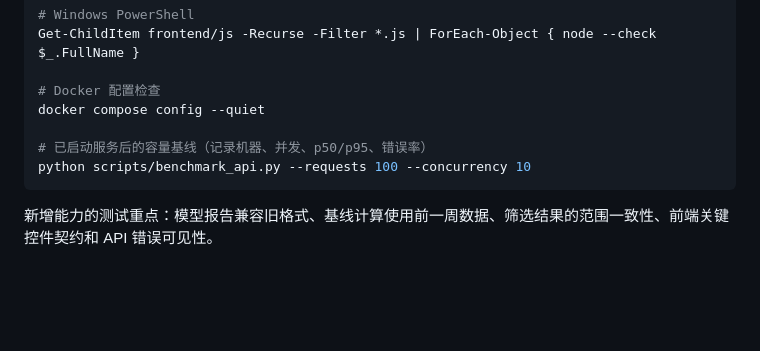
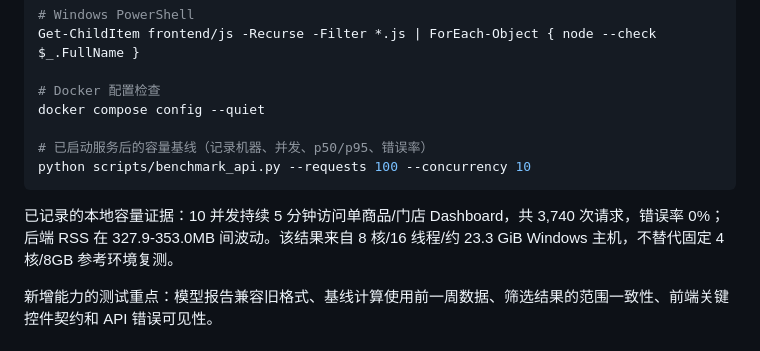
Before and after one commit to Caser-86/sales-forecast-dashboard, a Markdown page: README.md, the part around the change. GitHub-like rendering; blank space fills up the shorter version.

````diff
--- a/README.md
+++ b/README.md
@@ -204,6 +204,8 @@ docker compose config --quiet
 python scripts/benchmark_api.py --requests 100 --concurrency 10
 ```
 
+已记录的本地容量证据：10 并发持续 5 分钟访问单商品/门店 Dashboard，共 3,740 次请求，错误率 0%；后端 RSS 在 327.9-353.0MB 间波动。该结果来自 8 核/16 线程/约 23.3 GiB Windows 主机，不替代固定 4 核/8GB 参考环境复测。
+
 新增能力的测试重点：模型报告兼容旧格式、基线计算使用前一周数据、筛选结果的范围一致性、前端关键控件契约和 API 错误可见性。
 
 ## CI
````
Also changed, not shown: docs/acceptance-matrix.md (+1 -1 lines), 1 other file.
